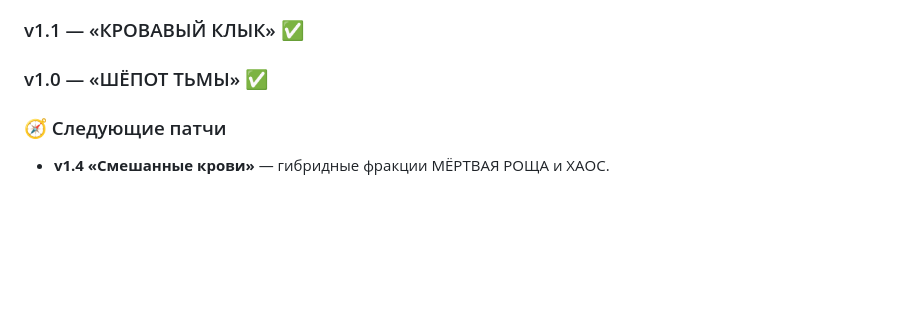
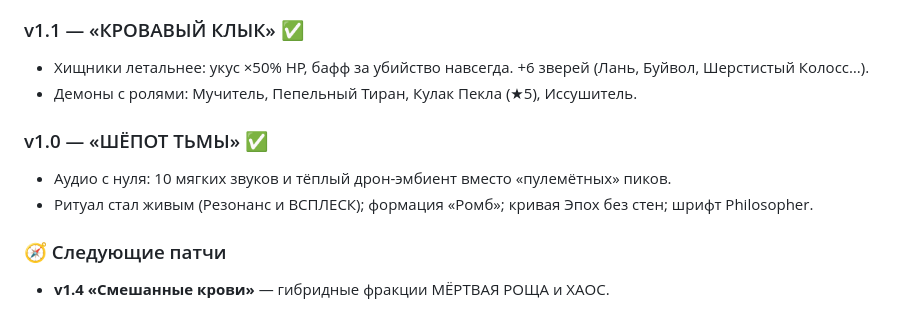
Before and after one commit to Nibiru8995/Nibiru8995.github.io, a Markdown page: README.md, the part around one of its changes. Rendered like a GitHub page; blank space fills up the shorter version.

```diff
--- a/README.md
+++ b/README.md
@@ -103,7 +145,11 @@
 
 ### v1.1 — «КРОВАВЫЙ КЛЫК» ✅
+- Хищники летальнее: укус ×50% HP, бафф за убийство навсегда. +6 зверей (Лань, Буйвол, Шерстистый Колосс…).
+- Демоны с ролями: Мучитель, Пепельный Тиран, Кулак Пекла (★5), Иссушитель.
 
 ### v1.0 — «ШЁПОТ ТЬМЫ» ✅
+- Аудио с нуля: 10 мягких звуков и тёплый дрон-эмбиент вместо «пулемётных» пиков.
+- Ритуал стал живым (Резонанс и ВСПЛЕСК); формация «Ромб»; кривая Эпох без стен; шрифт Philosopher.
 
 ### 🧭 Следующие патчи
 - **v1.4 «Смешанные крови»** — гибридные фракции МЁРТВАЯ РОЩА и ХАОС.
```
Also changed, not shown: other parts of README.md (+44 -2 lines).
